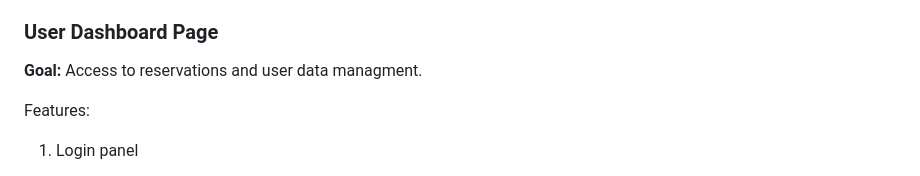
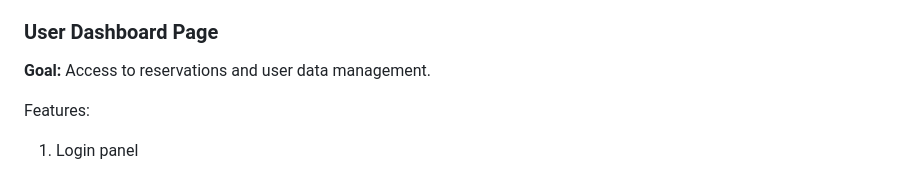
Before and after one commit to JulianKorgol/movie_reservation_system, a Markdown page: README.md, the part around the change. Drawn GitHub-style.

Commit message:
docs: spelling mistake
Co-authored-by: Copilot <175728472+Copilot@users.noreply.github.com>

```diff
--- a/README.md
+++ b/README.md
@@ -159,7 +159,7 @@ Flow steps:
 
 ### User Dashboard Page
 
-<b>Goal:</b> Access to reservations and user data managment.
+<b>Goal:</b> Access to reservations and user data management.
 
 Features:
 
```
